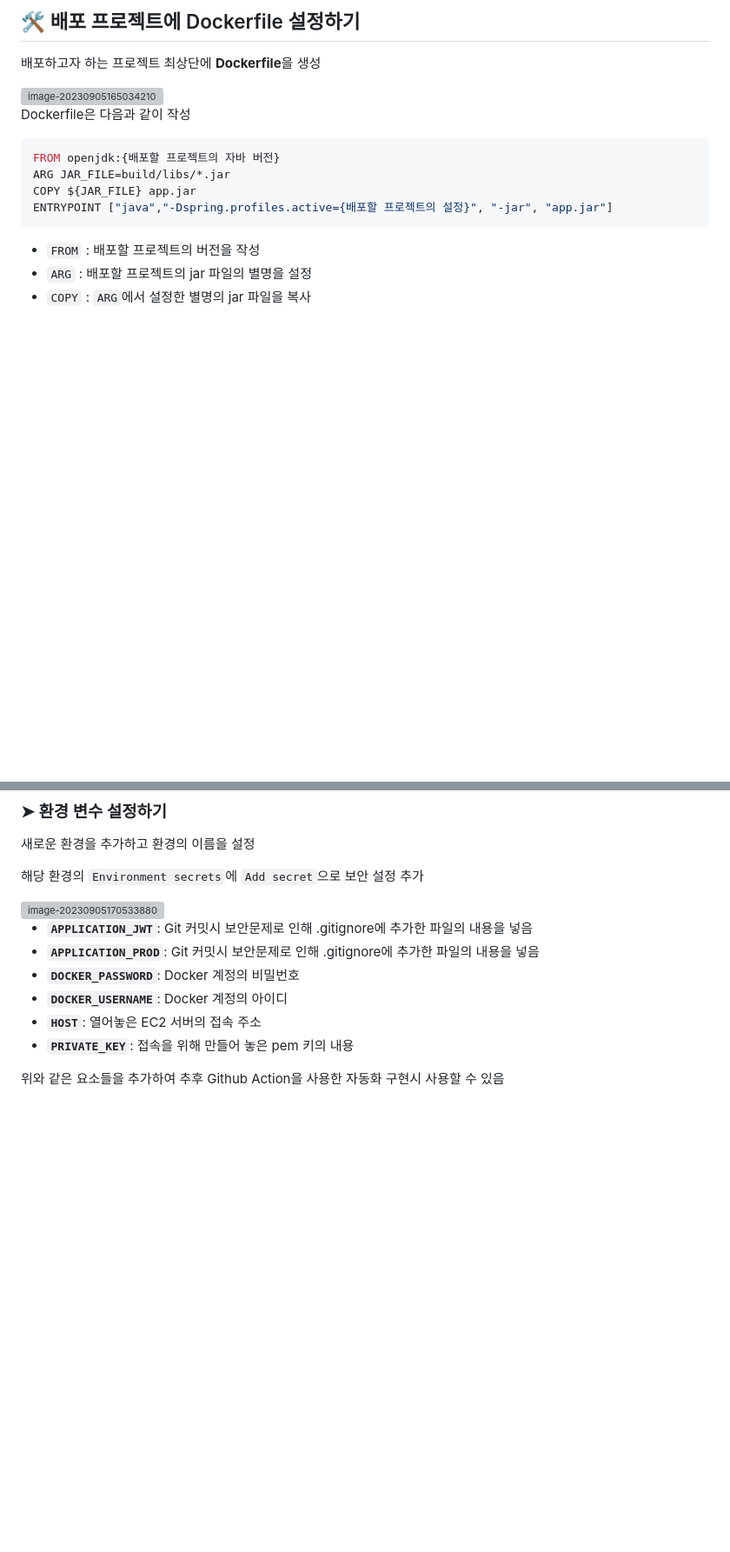
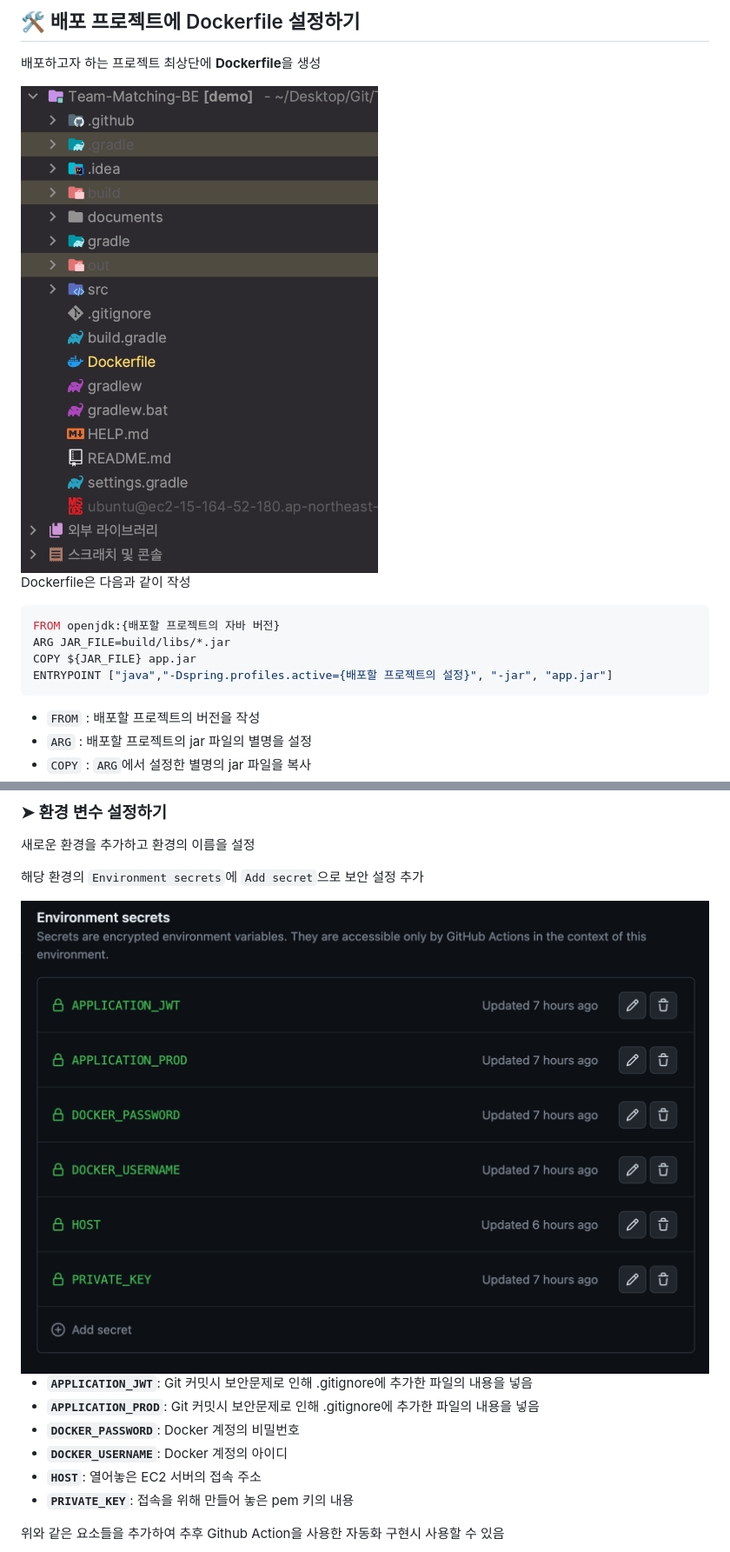
Before and after one commit to yjsmk0902/Factory, a Markdown page: CI:CD/README.md, 2 parts joined by grey strips. Shown: that part at 87% size. Rendered like a GitHub page; pictures changed too: CI:CD/image-20230905165034210.png (added), CI:CD/image-20230905170533880.png (added); blank space fills up the shorter version; grey boxes are pictures that could not be loaded.

Commit message:
CI/CD 이미지 추가

```diff
--- a/CI:CD/README.md
+++ b/CI:CD/README.md
@@ -70,7 +70,7 @@
 
 배포하고자 하는 프로젝트 최상단에 **Dockerfile**을 생성
 
-<img src="/Users/luke/Library/Application Support/typora-user-images/image-20230905165034210.png" alt="image-20230905165034210" style="zoom:50%;" />
+<img src="image-20230905165034210.png" alt="image-20230905165034210" style="zoom:50%;" />
 
 Dockerfile은 다음과 같이 작성
 
@@ -98,7 +98,7 @@ ENTRYPOINT ["java","-Dspring.profiles.active={배포할 프로젝트의 설정}"
 
 해당 환경의 `Environment secrets`에 `Add secret`으로 보안 설정 추가
 
-<img src="/Users/luke/Library/Application Support/typora-user-images/image-20230905170533880.png" alt="image-20230905170533880" style="zoom:50%;" />
+<img src="image-20230905170533880.png" alt="image-20230905170533880" style="zoom:50%;" />
 
 - **`APPLICATION_JWT`**: Git 커밋시 보안문제로 인해 .gitignore에 추가한 파일의 내용을 넣음
 - **`APPLICATION_PROD`**: Git 커밋시 보안문제로 인해 .gitignore에 추가한 파일의 내용을 넣음
```
Also changed, not shown: other parts of CI:CD/README.md (+1 -1 lines), CI:CD/image-20230905171237142.png (added), 1 other file.
